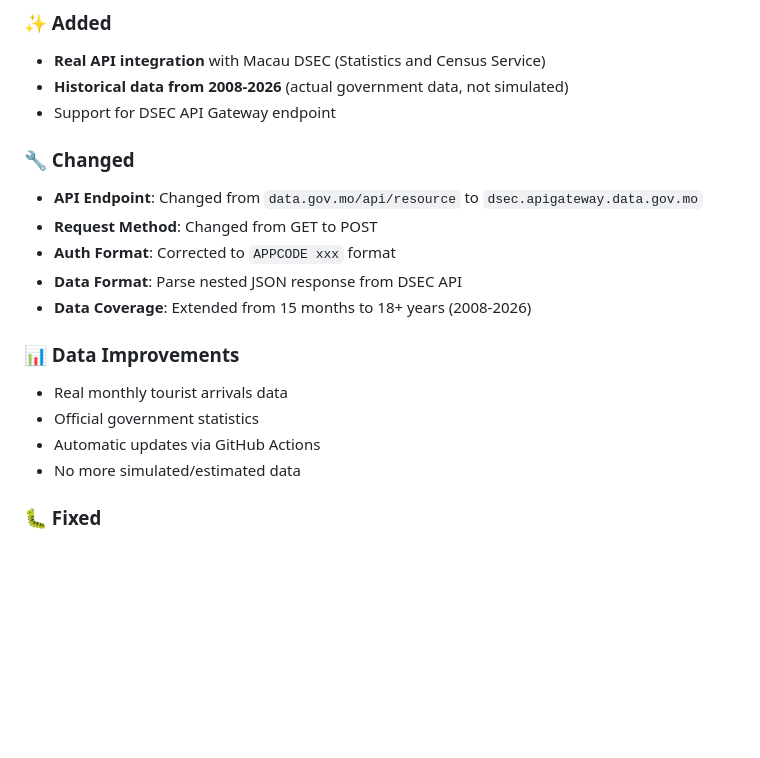
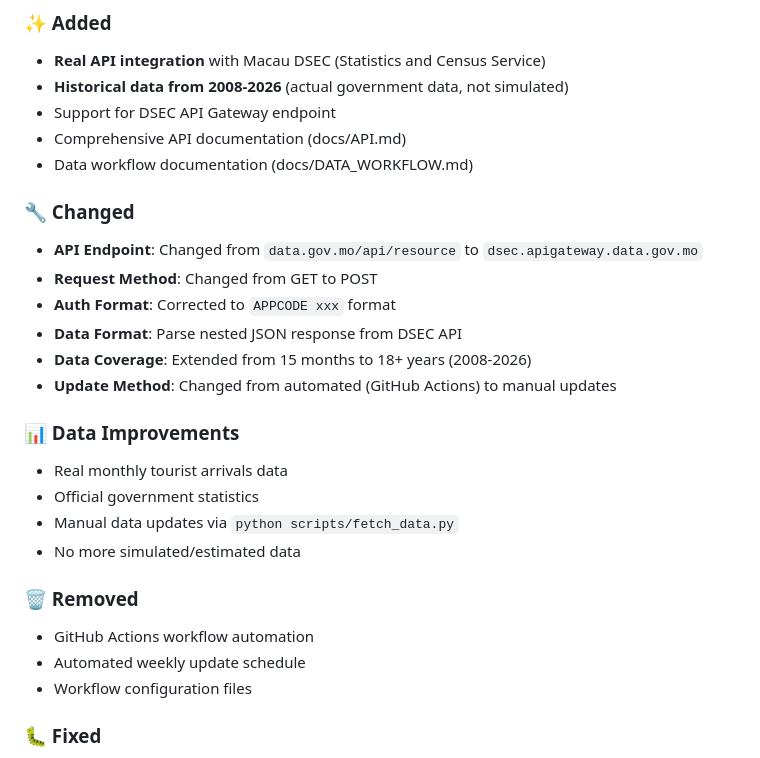
Before and after one commit to john-fb-agent/macao-tourist-stats, a Markdown page: docs/CHANGELOG.md, the part around the change. GitHub-like rendering; blank space fills up the shorter version.

Commit message:
docs: Update CHANGELOG for workflow removal

```diff
--- a/docs/CHANGELOG.md
+++ b/docs/CHANGELOG.md
@@ -13,6 +13,8 @@ and this project adheres to [Semantic Versioning](https://semver.org/spec/v2.0.0
 - **Real API integration** with Macau DSEC (Statistics and Census Service)
 - **Historical data from 2008-2026** (actual government data, not simulated)
 - Support for DSEC API Gateway endpoint
+- Comprehensive API documentation (docs/API.md)
+- Data workflow documentation (docs/DATA_WORKFLOW.md)
 
 ### 🔧 Changed
 - **API Endpoint**: Changed from `data.gov.mo/api/resource` to `dsec.apigateway.data.gov.mo`
@@ -20,12 +22,18 @@ and this project adheres to [Semantic Versioning](https://semver.org/spec/v2.0.0
 - **Auth Format**: Corrected to `APPCODE xxx` format
 - **Data Format**: Parse nested JSON response from DSEC API
 - **Data Coverage**: Extended from 15 months to 18+ years (2008-2026)
+- **Update Method**: Changed from automated (GitHub Actions) to manual updates
 
 ### 📊 Data Improvements
 - Real monthly tourist arrivals data
 - Official government statistics
-- Automatic updates via GitHub Actions
+- Manual data updates via `python scripts/fetch_data.py`
 - No more simulated/estimated data
+
+### 🗑️ Removed
+- GitHub Actions workflow automation
+- Automated weekly update schedule
+- Workflow configuration files
 
 ### 🐛 Fixed
 - APPCODE authorization format (now includes "APPCODE " prefix)
```
